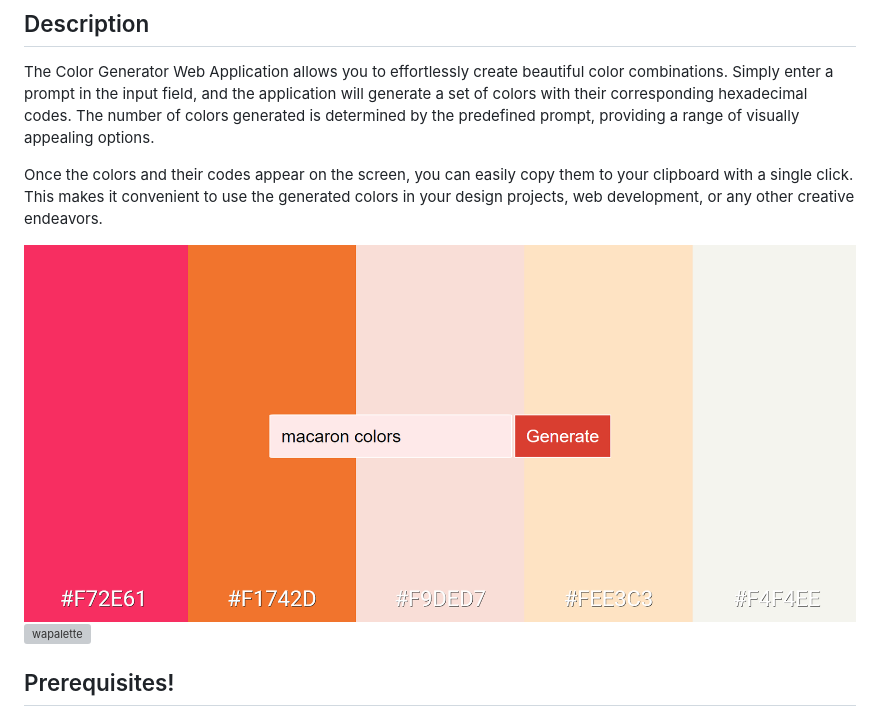
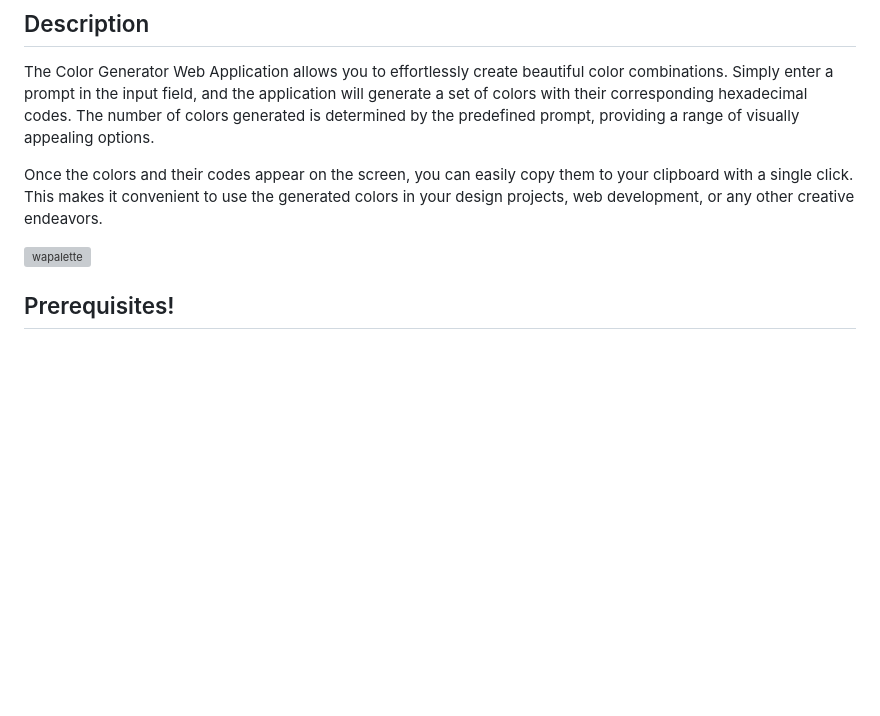
Before and after one commit to agiwunderlich/ColorPaletteProject, a Markdown page: README.md, the part around the change. GitHub-like rendering; blank space fills up the shorter version; grey boxes are pictures that could not be loaded.

```diff
--- a/README.md
+++ b/README.md
@@ -8,7 +8,6 @@ The Color Generator Web Application allows you to effortlessly create beautiful
 
 Once the colors and their codes appear on the screen, you can easily copy them to your clipboard with a single click. This makes it convenient to use the generated colors in your design projects, web development, or any other creative endeavors.
 
-![Macaron Colors](macaron.png)
 ![wapalette](https://github.com/agiwunderlich/ColorPaletteProject/assets/35004717/fbf7603d-2353-427c-ab36-3f45dc65514d)
 
 ## Prerequisites!
```
